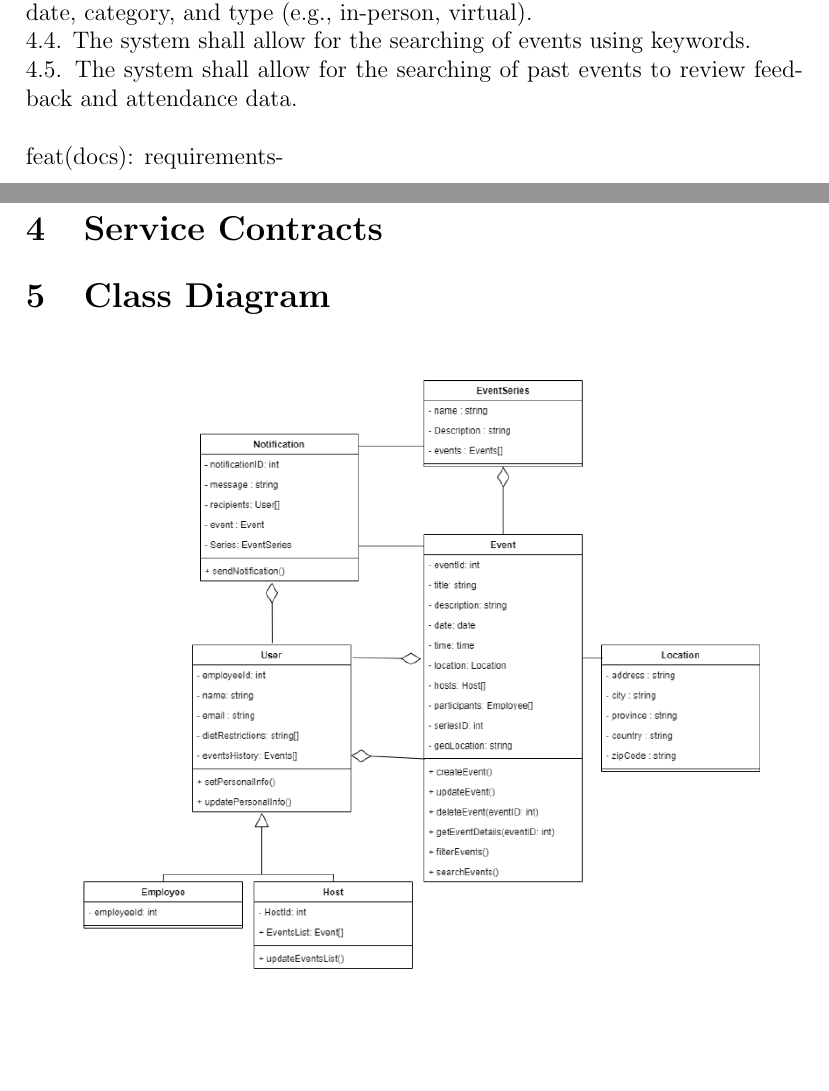
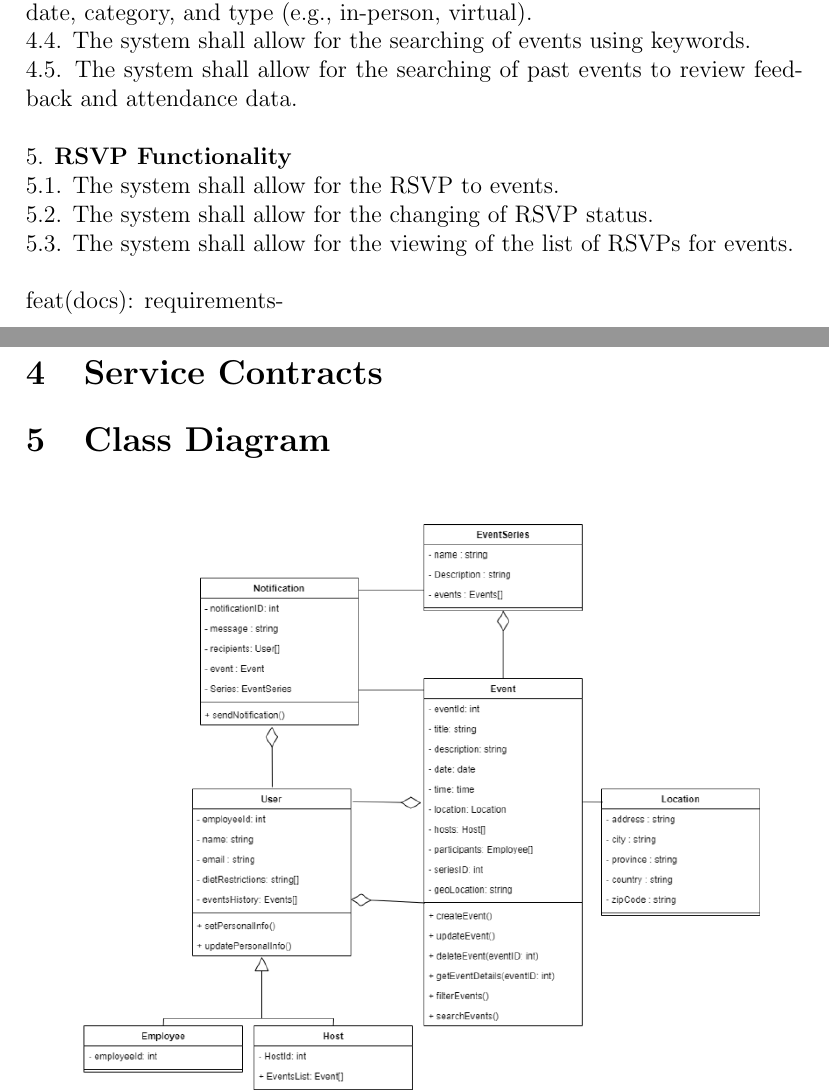
Before and after one commit to COS301-SE-2024/Events-System, a LaTeX document (documentation/docs.tex): two parts of pages 8 and 9 of 10, joined at a grey line, cut so that both start at the same text, the shorter picture padded with empty space. Compiled offline with pdfLaTeX.

Commit message:
feat(docs): requirements-rsvp

```diff
--- a/documentation/docs.tex
+++ b/documentation/docs.tex
@@ -252,6 +252,10 @@ They also need the option to provide feedback on events they attend.
     4.3. The system shall allow for the filtering of events using criteria such as date, category, and type (e.g., in-person, virtual).\\
     4.4. The system shall allow for the searching of events using keywords.\\
     4.5. The system shall allow for the searching of past events to review feedback and attendance data.\\\\
+5. \textbf{RSVP Functionality}\\
+    5.1. The system shall allow for the RSVP to events.\\
+    5.2. The system shall allow for the changing of RSVP status.\\
+    5.3. The system shall allow for the viewing of the list of RSVPs for events.\\\\
     feat(docs): requirements-
 \section{Service Contracts}
 \label{sec:service-contracts}
```
